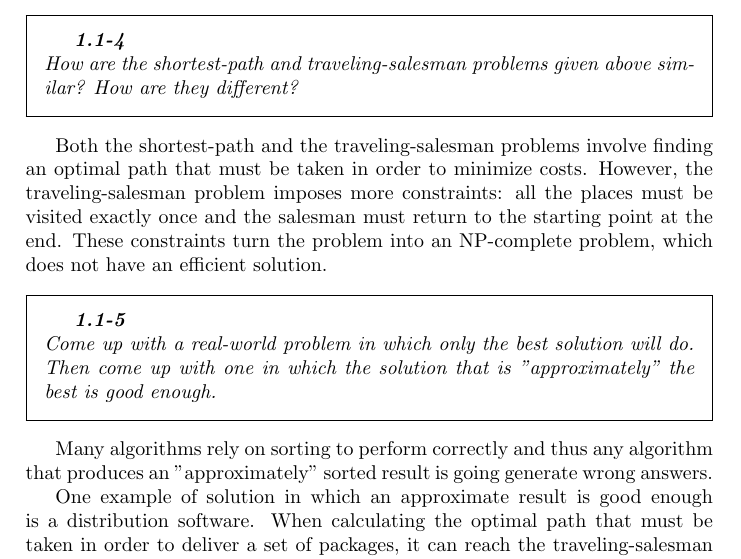
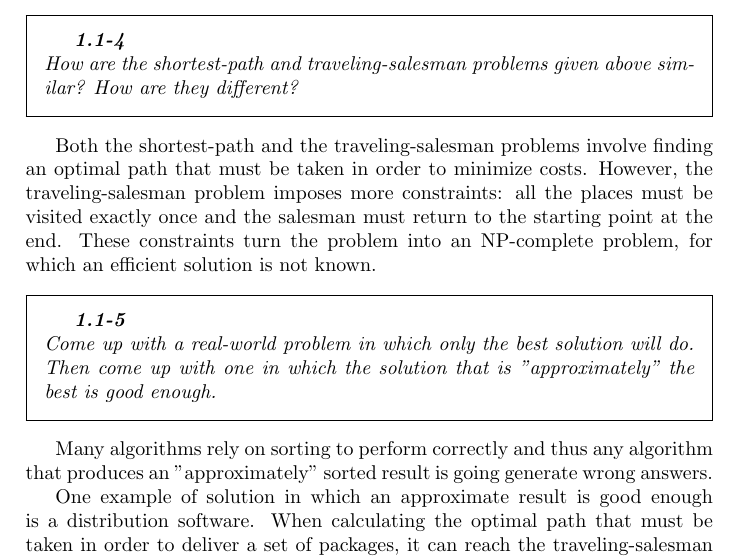
Before and after one commit to rmascarenhas/ita, a LaTeX problem sheet (chap01/exercises.tex): part of page 2 of 3, cut so that both start at the same text. Compiled offline with pdfLaTeX.

Commit message:
Improve wording on NP-complete problems.

```diff
--- a/chap01/exercises.tex
+++ b/chap01/exercises.tex
@@ -89,8 +89,8 @@ Both the shortest-path and the traveling-salesman problems involve finding
 an optimal path that must be taken in order to minimize costs. However, the
 traveling-salesman problem imposes more constraints: all the places must be
 visited exactly once and the salesman must return to the starting point at
-the end. These constraints turn the problem into an NP-complete problem, which
-does not have an efficient solution.
+the end. These constraints turn the problem into an NP-complete problem, for
+which an efficient solution is not known.
 
 \begin{framed}
 \textbf{\textit{1.1-5}} \\
```
